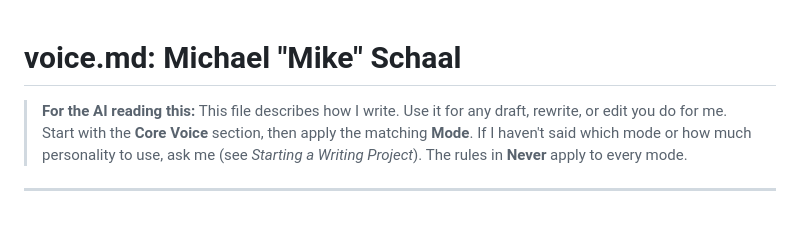
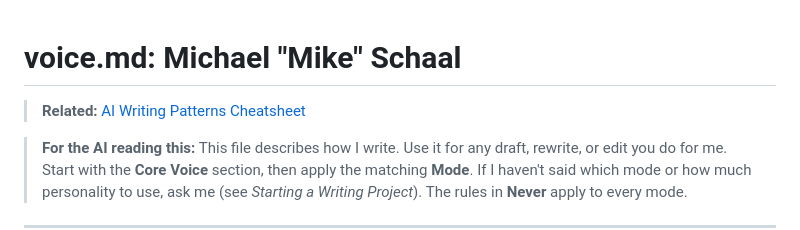
Before and after one commit to chikaramike/learn-to-code, a Markdown page: voice.md, the part around the change. Drawn GitHub-style; blank space fills up the shorter version.

Commit message:
writing: link voice.md to AI writing patterns cheatsheet

```diff
--- a/voice.md
+++ b/voice.md
@@ -1,4 +1,6 @@
 # voice.md: Michael "Mike" Schaal
+
+> **Related:** [AI Writing Patterns Cheatsheet](../shakti-workspace/_AREAS/writing/ai-writing-patterns.md)
 
 > **For the AI reading this:** This file describes how I write. Use it for any draft, rewrite, or edit you do for me. Start with the **Core Voice** section, then apply the matching **Mode**. If I haven't said which mode or how much personality to use, ask me (see *Starting a Writing Project*). The rules in **Never** apply to every mode.
 
```
